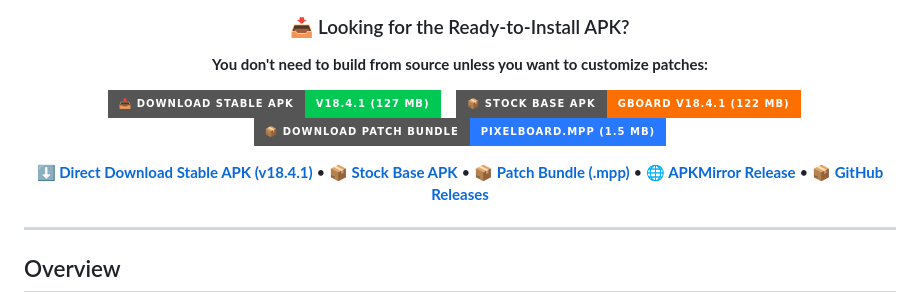
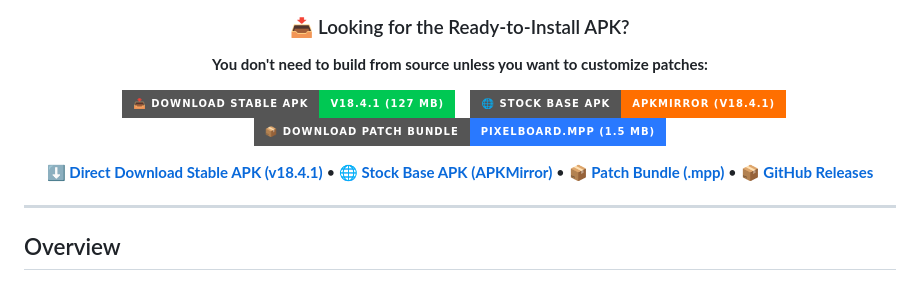
Before and after one commit to smartworldarafath/Gboard_Pro, a Markdown page: pixelboard-patches/README.md, the part around the change. Drawn GitHub-style; badges without logos.

```diff
--- a/pixelboard-patches/README.md
+++ b/pixelboard-patches/README.md
@@ -20,8 +20,8 @@
     <img src="https://img.shields.io/badge/📥_Download_Stable_APK-v18.4.1_(127_MB)-00C853?style=for-the-badge&logo=android&logoColor=white" height="40" alt="Download PixelBoard Stable APK"/>
   </a>
   &nbsp;&nbsp;
-  <a href="https://github.com/Akshayykadam/PixelBoard/releases/download/v18.4.1-Stable/gboard-stock-18.4.1.apk">
-    <img src="https://img.shields.io/badge/📦_Stock_Base_APK-Gboard_v18.4.1_(122_MB)-FF6F00?style=for-the-badge&logo=google&logoColor=white" height="40" alt="Download Stock Gboard Base APK"/>
+  <a href="https://www.apkmirror.com/apk/google-inc/gboard/gboard-the-google-keyboard-18-4-1-985164140-release/">
+    <img src="https://img.shields.io/badge/🌐_Stock_Base_APK-APKMirror_(v18.4.1)-FF6F00?style=for-the-badge&logo=google&logoColor=white" height="40" alt="Download Stock Gboard Base APK from APKMirror"/>
   </a>
   &nbsp;&nbsp;
   <a href="https://github.com/Akshayykadam/PixelBoard/raw/main/patches/PixelBoard.mpp">
@@ -29,7 +29,7 @@
   </a>
 </p>
 
-[**⬇️ Direct Download Stable APK (v18.4.1)**](https://github.com/Akshayykadam/PixelBoard/releases/download/v18.4.1-Stable/PixelBoard-18.4.1.apk) • [**📦 Stock Base APK**](https://github.com/Akshayykadam/PixelBoard/releases/download/v18.4.1-Stable/gboard-stock-18.4.1.apk) • [**📦 Patch Bundle (.mpp)**](https://github.com/Akshayykadam/PixelBoard/raw/main/patches/PixelBoard.mpp) • [**🌐 APKMirror Release**](https://www.apkmirror.com/apk/google-inc/gboard/gboard-the-google-keyboard-18-4-1-985164140-release/) • [**📦 GitHub Releases**](https://github.com/Akshayykadam/PixelBoard/releases)
+[**⬇️ Direct Download Stable APK (v18.4.1)**](https://github.com/Akshayykadam/PixelBoard/releases/download/v18.4.1-Stable/PixelBoard-18.4.1.apk) • [**🌐 Stock Base APK (APKMirror)**](https://www.apkmirror.com/apk/google-inc/gboard/gboard-the-google-keyboard-18-4-1-985164140-release/) • [**📦 Patch Bundle (.mpp)**](https://github.com/Akshayykadam/PixelBoard/raw/main/patches/PixelBoard.mpp) • [**📦 GitHub Releases**](https://github.com/Akshayykadam/PixelBoard/releases)
 
 ---
 
```
Also changed, not shown: README.md (+4 -4 lines).
